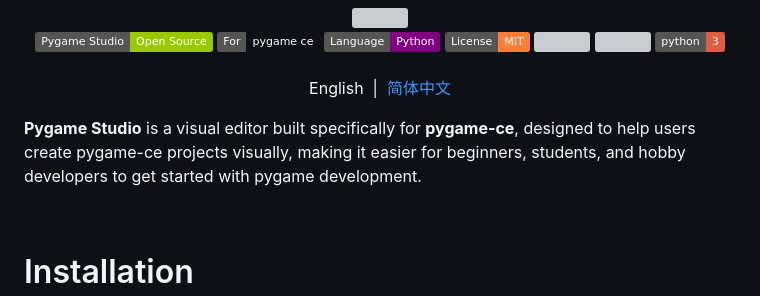
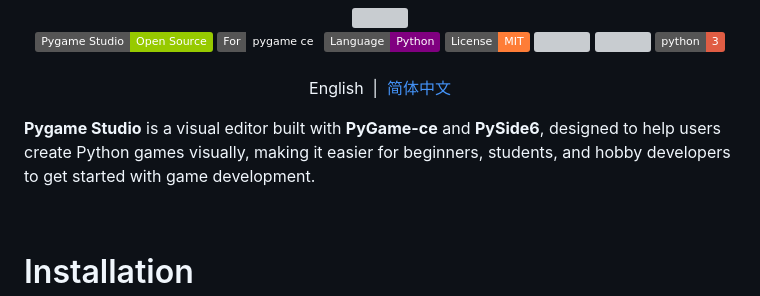
Before and after one commit to pygamestudio/pygamestudio, a Markdown page: README.md, the part around the change. Rendered like a GitHub page; badges without logos; grey boxes are pictures that could not be loaded.

```diff
--- a/README.md
+++ b/README.md
@@ -13,7 +13,7 @@
 English&nbsp; | &nbsp;[简体中文](https://github.com/pygamestudio/pygamestudio/blob/main/README_zh-CN.md)
 </div>
 
-**Pygame Studio** is a visual editor built specifically for **pygame-ce**, designed to help users create pygame-ce projects visually, making it easier for beginners, students, and hobby developers to get started with pygame development.
+**Pygame Studio** is a visual editor built with **PyGame-ce** and **PySide6**, designed to help users create Python games visually, making it easier for beginners, students, and hobby developers to get started with game development.
 
 <br>
 
```
Also changed, not shown: README_zh-CN.md (+1 -1 lines).
